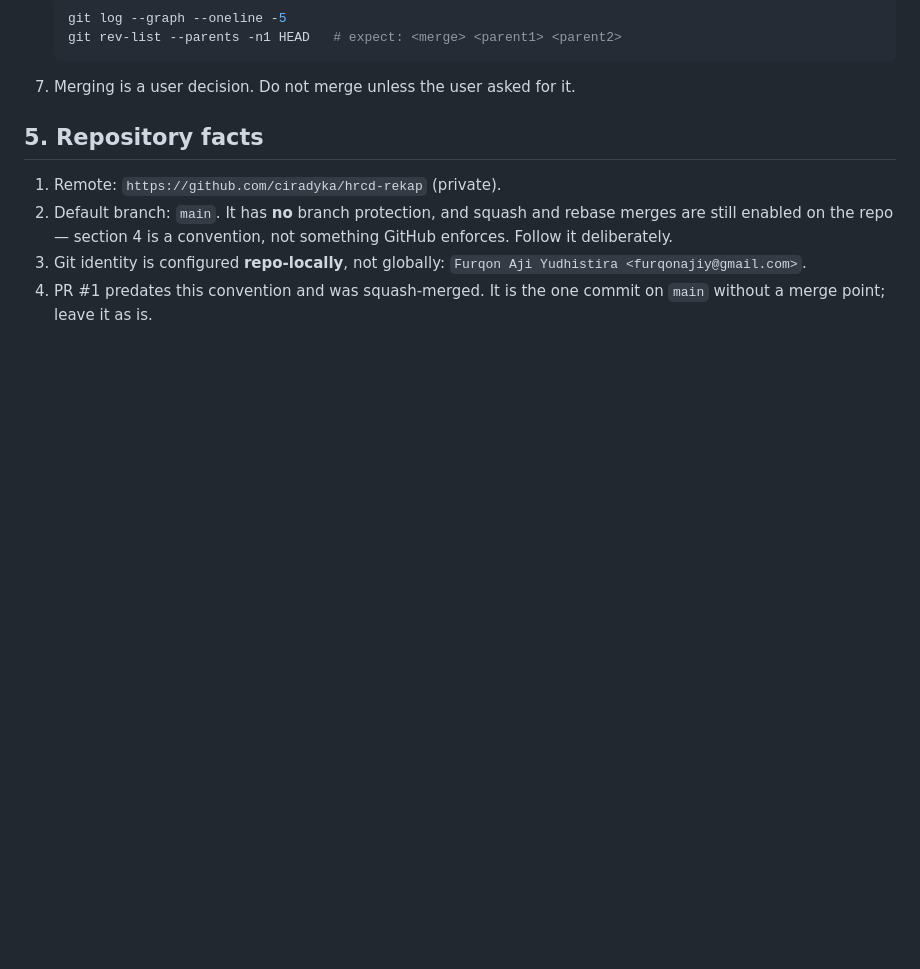
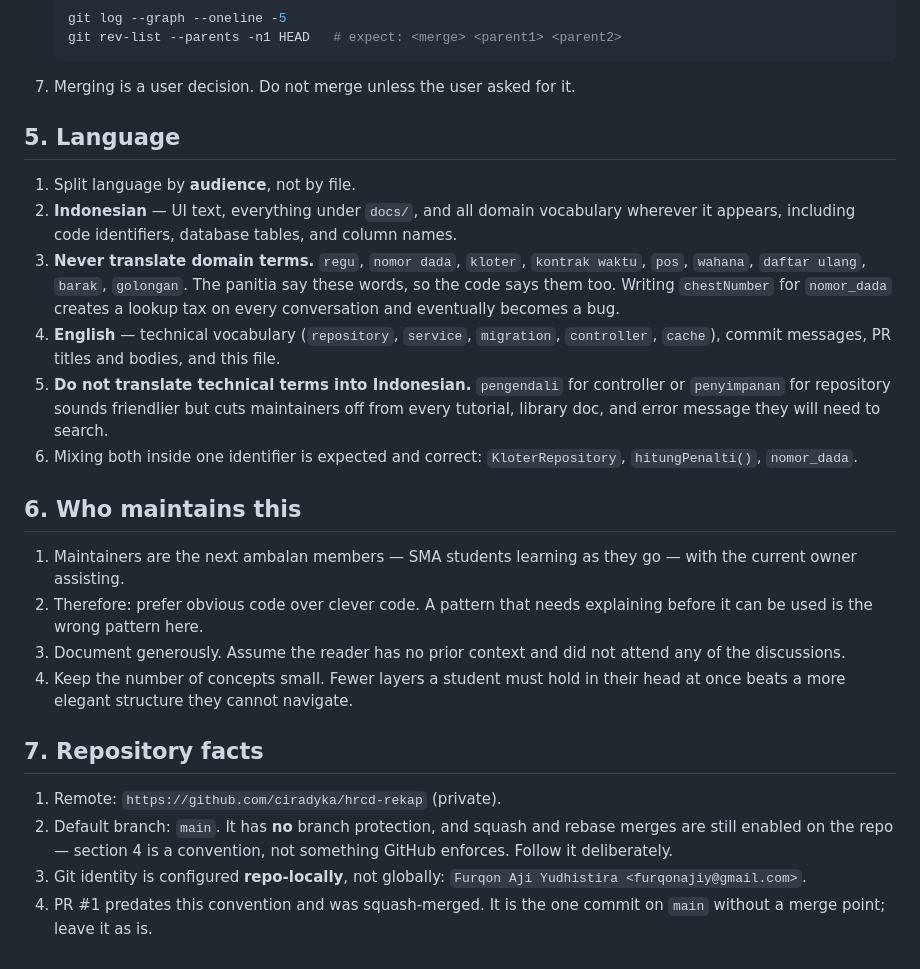
Before and after one commit to ciradyka/hrcd-rekap, a Markdown page: CLAUDE.md, the part around the change. Rendered like a GitHub page; blank space fills up the shorter version.

Commit message:
docs: add language policy and maintainer profile to CLAUDE.md
Language splits by audience, not by file. Indonesian for UI, docs/, and
all domain vocabulary including code identifiers; English for technical
vocabulary, commit messages, PR text, and CLAUDE.md itself. Domain terms
are never translated in either direction.

Also records who maintains this — ambalan members learning as they go,
with the owner assisting — which argues for obvious code over clever
code and generous documentation.

Repository facts move from section 5 to section 7.

Co-Authored-By: Claude Opus 5 <noreply@anthropic.com>

````diff
--- a/CLAUDE.md
+++ b/CLAUDE.md
@@ -69,7 +69,38 @@ Guidance for Claude Code when working in this repository.
    ```
 7. Merging is a user decision. Do not merge unless the user asked for it.
 
-## 5. Repository facts
+## 5. Language
+
+1. Split language by **audience**, not by file.
+2. **Indonesian** — UI text, everything under `docs/`, and all domain vocabulary
+   wherever it appears, including code identifiers, database tables, and column
+   names.
+3. **Never translate domain terms.** `regu`, `nomor dada`, `kloter`,
+   `kontrak waktu`, `pos`, `wahana`, `daftar ulang`, `barak`, `golongan`. The
+   panitia say these words, so the code says them too. Writing `chestNumber`
+   for `nomor_dada` creates a lookup tax on every conversation and eventually
+   becomes a bug.
+4. **English** — technical vocabulary (`repository`, `service`, `migration`,
+   `controller`, `cache`), commit messages, PR titles and bodies, and this file.
+5. **Do not translate technical terms into Indonesian.** `pengendali` for
+   controller or `penyimpanan` for repository sounds friendlier but cuts
+   maintainers off from every tutorial, library doc, and error message they will
+   need to search.
+6. Mixing both inside one identifier is expected and correct:
+   `KloterRepository`, `hitungPenalti()`, `nomor_dada`.
+
+## 6. Who maintains this
+
+1. Maintainers are the next ambalan members — SMA students learning as they go —
+   with the current owner assisting.
+2. Therefore: prefer obvious code over clever code. A pattern that needs
+   explaining before it can be used is the wrong pattern here.
+3. Document generously. Assume the reader has no prior context and did not
+   attend any of the discussions.
+4. Keep the number of concepts small. Fewer layers a student must hold in their
+   head at once beats a more elegant structure they cannot navigate.
+
+## 7. Repository facts
 
 1. Remote: `https://github.com/ciradyka/hrcd-rekap` (private).
 2. Default branch: `main`. It has **no** branch protection, and squash and
````
